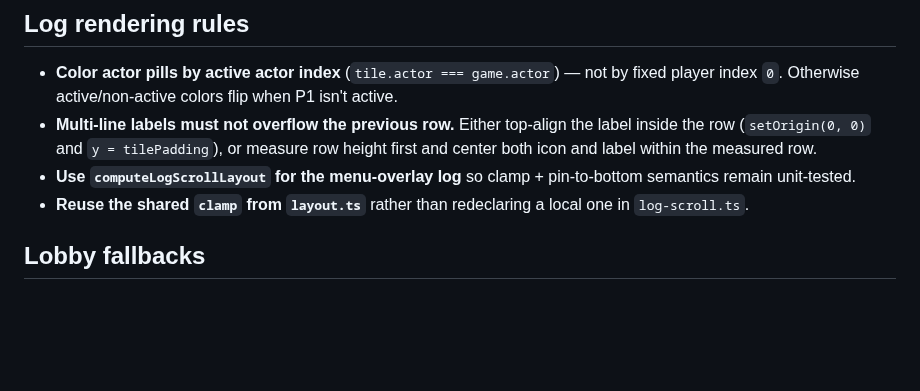
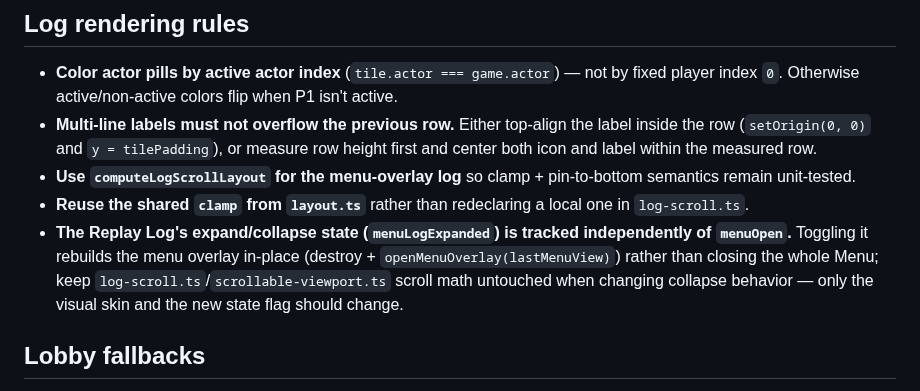
Before and after one commit to pompomon/Cardgame, a Markdown page: docs/agent/phaser-renderer.md, the part around the change. Drawn GitHub-style; blank space fills up the shorter version.

```diff
--- a/docs/agent/phaser-renderer.md
+++ b/docs/agent/phaser-renderer.md
@@ -275,6 +275,12 @@ and removes active overlays on unmount or game changes.
   pin-to-bottom semantics remain unit-tested.
 - **Reuse the shared `clamp` from `layout.ts`** rather than redeclaring a
   local one in `log-scroll.ts`.
+- **The Replay Log's expand/collapse state (`menuLogExpanded`) is tracked
+  independently of `menuOpen`.** Toggling it rebuilds the menu overlay
+  in-place (destroy + `openMenuOverlay(lastMenuView)`) rather than closing
+  the whole Menu; keep `log-scroll.ts`/`scrollable-viewport.ts` scroll math
+  untouched when changing collapse behavior — only the visual skin and the
+  new state flag should change.
 
 ## Lobby fallbacks
 
```
Also changed, not shown: docs/agent/dom-and-css.md (+17 -0 lines).
